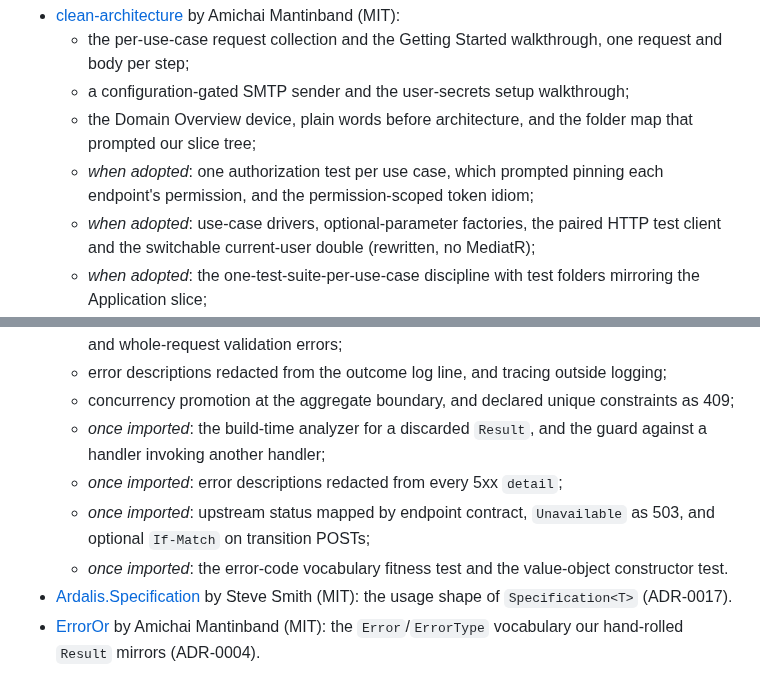
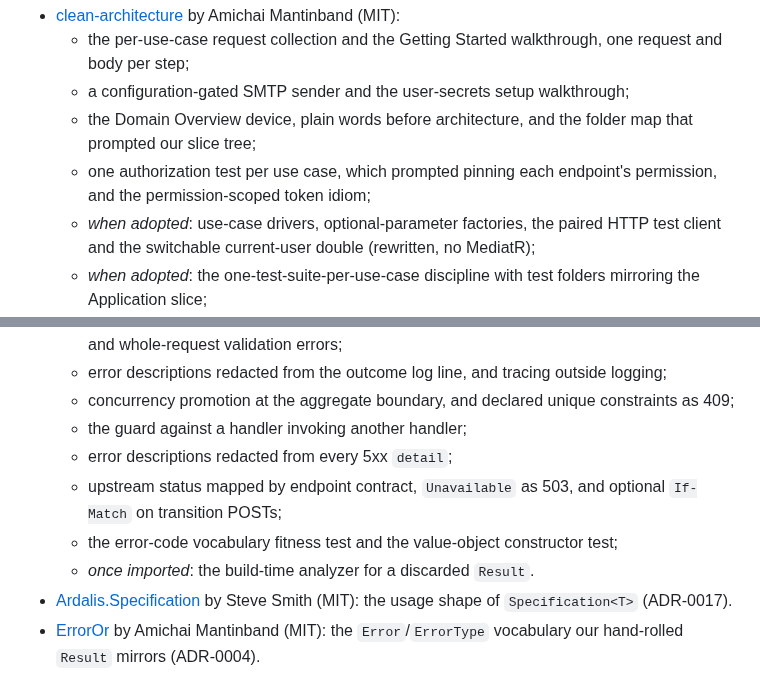
Before and after one commit to Revazi1st/Trellis, a Markdown page: README.md, 2 parts joined by grey strips. GitHub-like rendering.

Commit message:
docs(credits): drop the marker from every line Wave 2 landed
The handler-composition guard, the 5xx redaction, the status-by-contract
mapping with Unavailable as 503 and If-Match, the error-code vocabulary and
value-object tests, and the per-use-case authorization test all shipped; only
the discarded-Result analyzer stays "once imported", since the CA1806 fallback
landed in its place.

Co-Authored-By: Claude Fable 5.1 <noreply@anthropic.com>

```diff
--- a/README.md
+++ b/README.md
@@ -211,7 +211,7 @@ describes planned work that is not in the template yet; the marker goes when it
   - the per-use-case request collection and the Getting Started walkthrough, one request and body per step;
   - a configuration-gated SMTP sender and the user-secrets setup walkthrough;
   - the Domain Overview device, plain words before architecture, and the folder map that prompted our slice tree;
-  - *when adopted*: one authorization test per use case, which prompted pinning each endpoint's permission, and the permission-scoped token idiom;
+  - one authorization test per use case, which prompted pinning each endpoint's permission, and the permission-scoped token idiom;
   - *when adopted*: use-case drivers, optional-parameter factories, the paired HTTP test client and the switchable current-user double (rewritten, no MediatR);
   - *when adopted*: the one-test-suite-per-use-case discipline with test folders mirroring the Application slice;
   - *when adopted*: the eventual-consistency walkthrough shape, the one-aggregate-per-use-case explanation, and the idea of a reference time-triggered use case;
@@ -224,10 +224,11 @@ describes planned work that is not in the template yet; the marker goes when it
   - value-object errors attributed to the request field, a type-aware and tuple `Result.Combine`, and whole-request validation errors;
   - error descriptions redacted from the outcome log line, and tracing outside logging;
   - concurrency promotion at the aggregate boundary, and declared unique constraints as 409;
-  - *once imported*: the build-time analyzer for a discarded `Result`, and the guard against a handler invoking another handler;
-  - *once imported*: error descriptions redacted from every 5xx `detail`;
-  - *once imported*: upstream status mapped by endpoint contract, `Unavailable` as 503, and optional `If-Match` on transition POSTs;
-  - *once imported*: the error-code vocabulary fitness test and the value-object constructor test.
+  - the guard against a handler invoking another handler;
+  - error descriptions redacted from every 5xx `detail`;
+  - upstream status mapped by endpoint contract, `Unavailable` as 503, and optional `If-Match` on transition POSTs;
+  - the error-code vocabulary fitness test and the value-object constructor test;
+  - *once imported*: the build-time analyzer for a discarded `Result`.
 - [Ardalis.Specification](https://github.com/ardalis/Specification) by Steve Smith (MIT): the usage shape of `Specification<T>` (ADR-0017).
 - [ErrorOr](https://github.com/amantinband/error-or) by Amichai Mantinband (MIT): the `Error`/`ErrorType` vocabulary our hand-rolled `Result` mirrors (ADR-0004).
 - [SSW.CleanArchitecture](https://github.com/SSWConsulting/SSW.CleanArchitecture) (MIT): the migration worker that migrates, seeds and stops while the API waits (`MigrationWorker.cs`).
```
